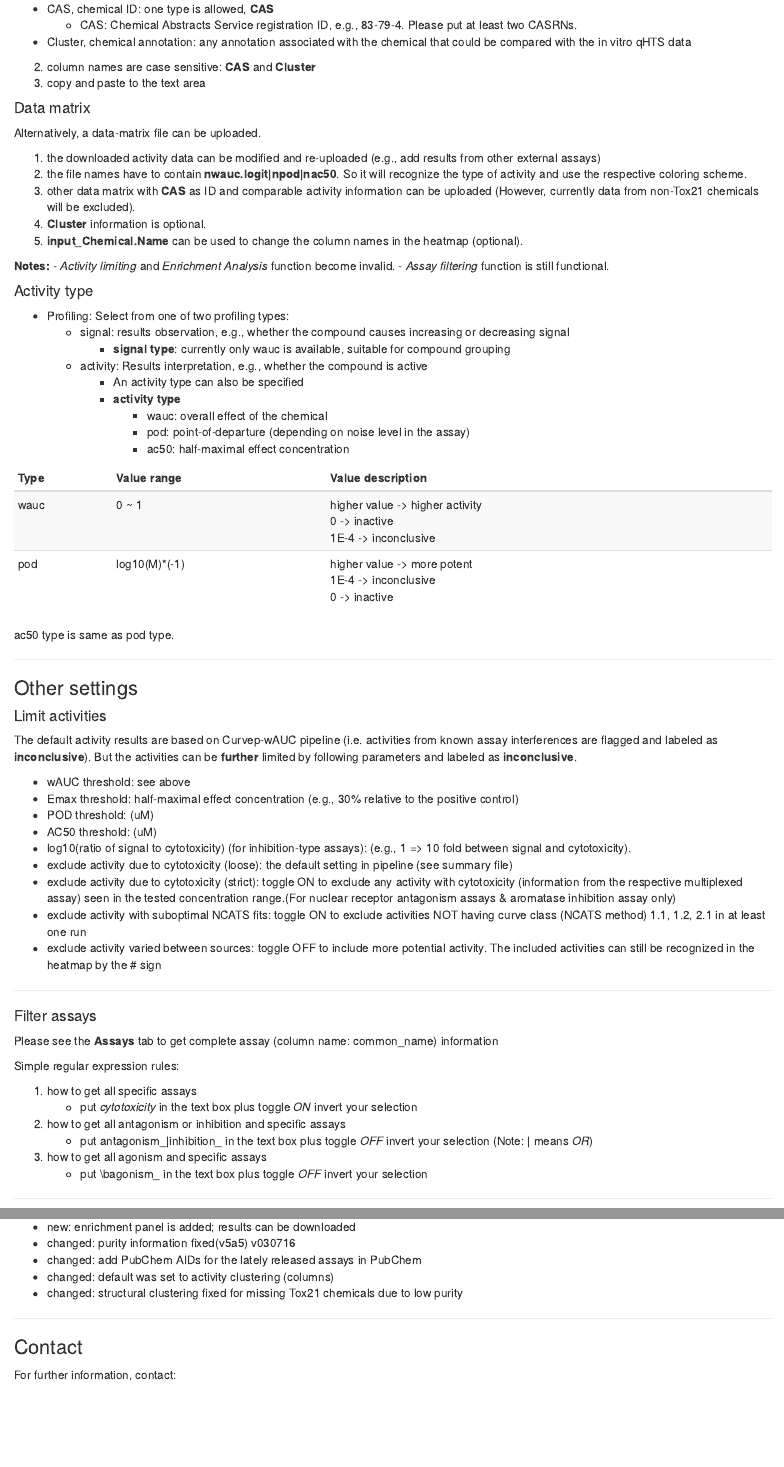
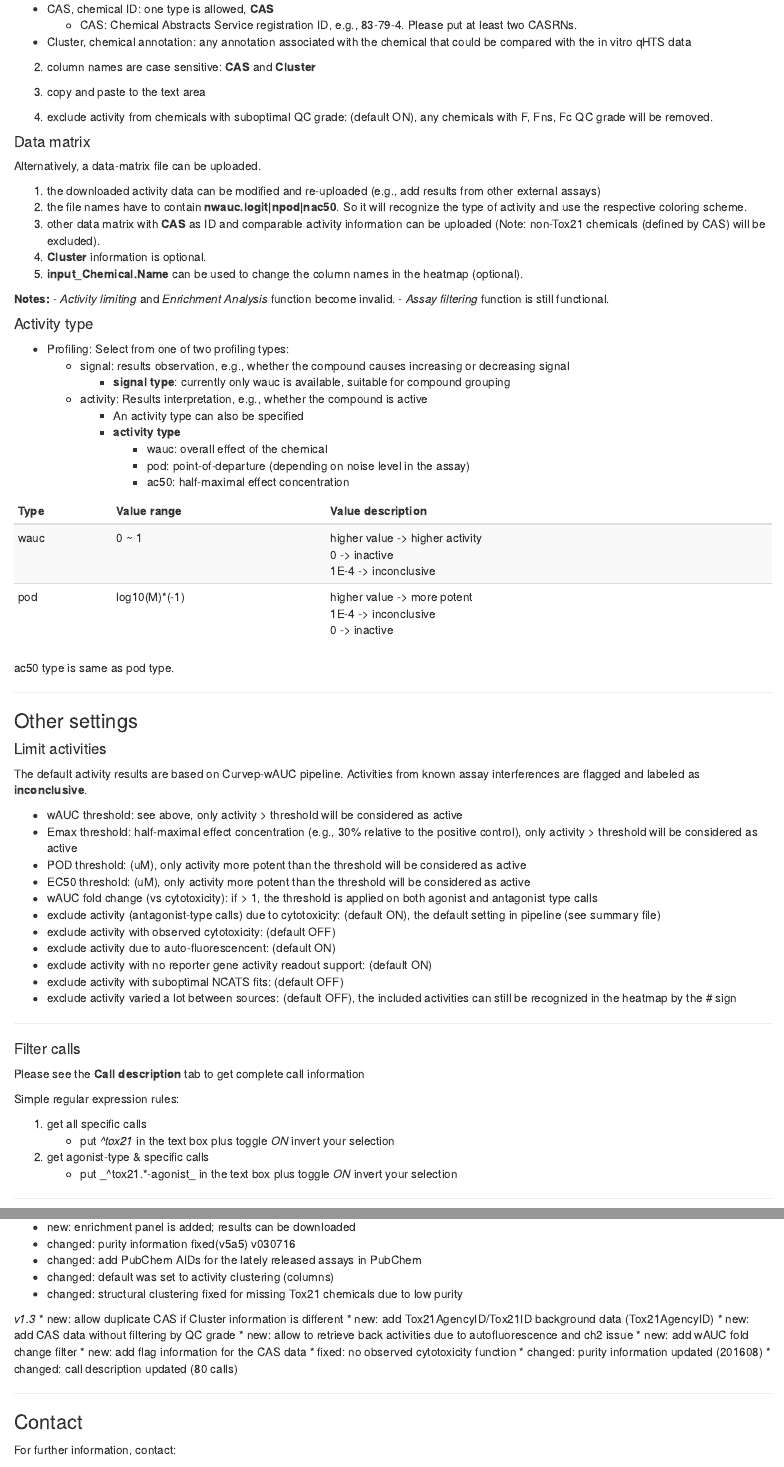
Before and after one commit to moggces/ActivityProfilingGUI, an R Markdown document (README.Rmd): the page in a window 1100 px wide, from 580 px down, and a second part further down, joined at a grey line. Rendered offline with R 4.5, knitr and Pandoc, with nearby package versions.

Commit message:
update the "about"

```diff
--- a/README.Rmd
+++ b/README.Rmd
@@ -47,15 +47,17 @@ A tab-delimited dataset (with header included). Two columns are allowed: chemica
 2. column names are case sensitive: **CAS** and **Cluster**
 3. copy and paste to the text area
 
+4. exclude activity from chemicals with suboptimal QC grade: (default ON), any chemicals with F, Fns, Fc QC grade will be removed.
+
 #### Data matrix
 
 Alternatively, a data-matrix file can be uploaded.
 
 1. the downloaded activity data can be modified and re-uploaded (e.g., add results from other external assays)
 2. the file names have to contain **nwauc.logit|npod|nac50**. So it will recognize the type of activity and use the respective coloring scheme.
-2. other data matrix with **CAS** as ID and comparable activity information can be uploaded (However, currently data from non-Tox21 chemicals will be excluded).
-3. **Cluster** information is optional.
-4. **input_Chemical.Name** can be used to change the column names in the heatmap (optional).
+3. other data matrix with **CAS** as ID and comparable activity information can be uploaded (Note: non-Tox21 chemicals (defined by CAS) will be excluded).
+4. **Cluster** information is optional.
+5. **input_Chemical.Name** can be used to change the column names in the heatmap (optional).
 
 **Notes:**
 - _Activity limiting_ and _Enrichment Analysis_ function become invalid.
@@ -100,33 +102,33 @@ ac50 type is same as pod type.
 ### Other settings
 
 #### Limit activities
-The default activity results are based on Curvep-wAUC pipeline (i.e. activities from known assay interferences are flagged and labeled as **inconclusive**). But the activities can be **further** limited by following parameters and labeled as **inconclusive**.
+The default activity results are based on Curvep-wAUC pipeline. Activities from known assay interferences are flagged and labeled as **inconclusive**.
 
-* wAUC threshold: see above
-* Emax threshold: half-maximal effect concentration (e.g., 30% relative to the positive control)
-* POD threshold: (uM)
-* AC50 threshold: (uM)
-* log10(ratio of signal to cytotoxicity) (for inhibition-type assays): (e.g., 1 => 10 fold between signal and cytotoxicity).
-* exclude activity due to cytotoxicity (loose): the default setting in pipeline (see summary file)
-* exclude activity due to cytotoxicity (strict): toggle ON to exclude any activity with cytotoxicity (information from the respective multiplexed assay) seen in the tested concentration range.(For nuclear receptor antagonism assays & aromatase inhibition assay only)
-* exclude activity with suboptimal NCATS fits: toggle ON to exclude activities NOT having curve class (NCATS method) 1.1, 1.2, 2.1 in at least one run
-* exclude activity varied between sources: toggle OFF to include more potential activity. The included activities can still be recognized in the heatmap by the # sign
+* wAUC threshold: see above, only activity > threshold will be considered as active
+* Emax threshold: half-maximal effect concentration (e.g., 30% relative to the positive control), only activity > threshold will be considered as active
+* POD threshold: (uM), only activity more potent than the threshold will be considered as active
+* EC50 threshold: (uM), only activity more potent than the threshold will be considered as active
+* wAUC fold change (vs cytotoxicity): if > 1, the threshold is applied on both agonist and antagonist type calls
+* exclude activity (antagonist-type calls) due to cytotoxicity: (default ON), the default setting in pipeline (see summary file)
+* exclude activity with observed cytotoxicity: (default OFF)
+* exclude activity due to auto-fluorescencent: (default ON)
+* exclude activity with no reporter gene activity readout support: (default ON)
+* exclude activity with suboptimal NCATS fits: (default OFF)
+* exclude activity varied a lot between sources: (default OFF), the included activities can still be recognized in the heatmap by the # sign
 
 
 ***
 
-#### Filter assays
+#### Filter calls
 
-Please see the __Assays__ tab to get complete assay (column name: common_name) information
+Please see the __Call description__ tab to get complete call information
 
 Simple regular expression rules:
 
-1. how to get all specific assays
-    + put _cytotoxicity_ in the text box plus toggle _ON_ invert your selection
-2. how to get all antagonism or inhibition and specific assays
-    + put antagonism\_|inhibition\_ in the text box plus toggle _OFF_ invert your selection (Note: _|_ means _OR_)
-3. how to get all agonism and specific assays
-    + put \\bagonism\_ in the text box plus toggle _OFF_ invert your selection
+1. get all specific calls
+    + put _^tox21_ in the text box plus toggle _ON_ invert your selection
+2. get agonist-type & specific calls
+    + put _^tox21.*-agonist_ in the text box plus toggle _ON_ invert your selection
 
 ***
 
@@ -228,6 +236,17 @@ assay information
 * changed: default was set to activity clustering (columns)
 * changed: structural clustering fixed for missing Tox21 chemicals due to low purity
 
+*v1.3*
+* new: allow duplicate CAS if Cluster information is different
+* new: add Tox21AgencyID/Tox21ID background data (Tox21AgencyID)
+* new: add CAS data without filtering by QC grade
+* new: allow to retrieve back activities due to autofluorescence and ch2 issue
+* new: add wAUC fold change filter
+* new: add flag information for the CAS data
+* fixed: no observed cytotoxicity function
+* changed: purity information updated (201608)
+* changed: call description updated (80 calls)
+
 ***
 
 ### Contact
```
Also changed, not shown: ui.R (+7 -7 lines), README.Rmd (34 more changed lines).
